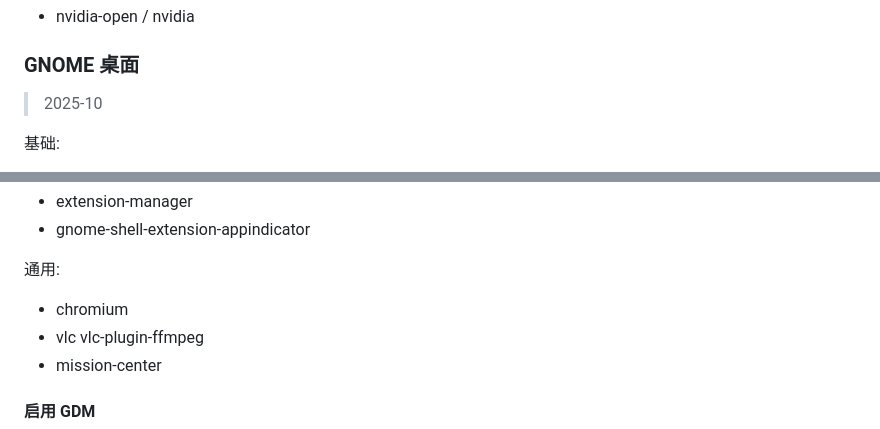
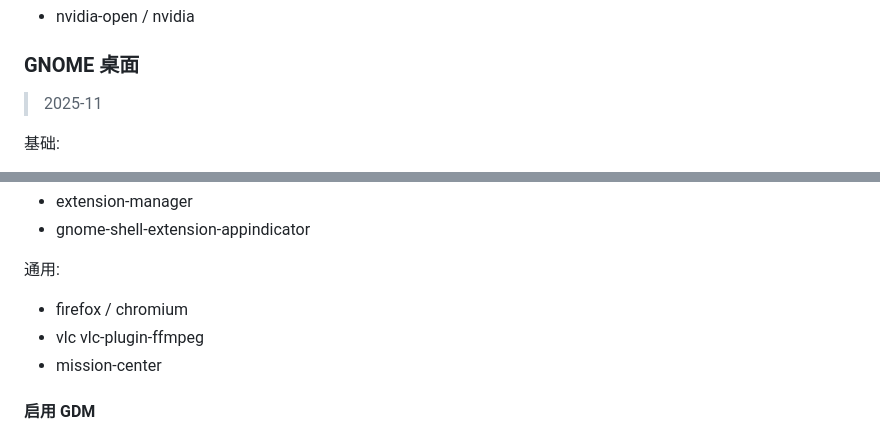
Before and after one commit to FairySunny/FairySunny.github.io, a Markdown page: md/software/archlinux.md, 2 parts joined by grey strips. Rendered like a GitHub page.

Commit message:
arch: desktop: firefox

```diff
--- a/md/software/archlinux.md
+++ b/md/software/archlinux.md
@@ -89,7 +89,7 @@
 
 ### GNOME 桌面
 
-> 2025-10
+> 2025-11
 
 基础:
 
@@ -112,7 +112,7 @@
 
 通用:
 
-- chromium
+- firefox / chromium
 - vlc vlc-plugin-ffmpeg
 - mission-center
 
```
